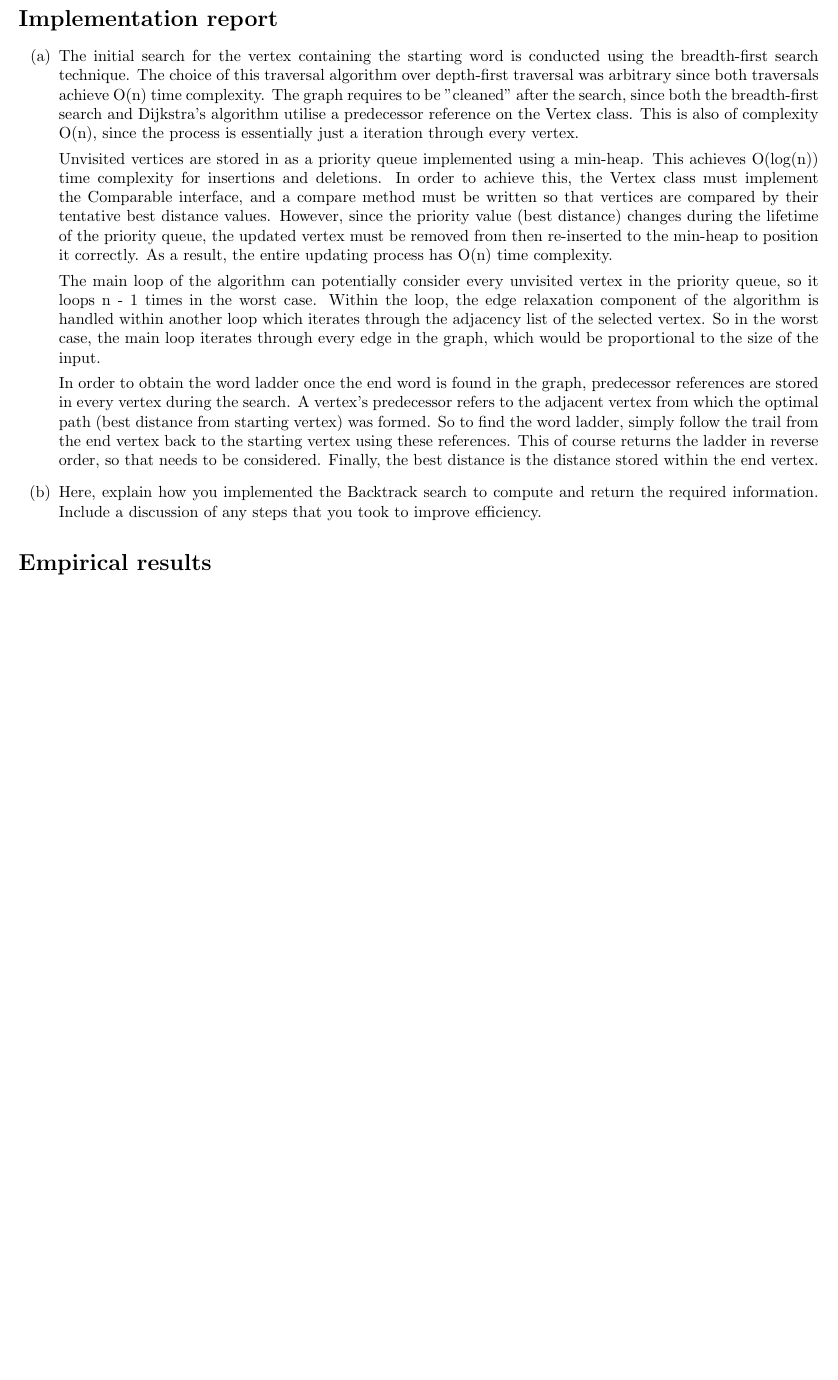
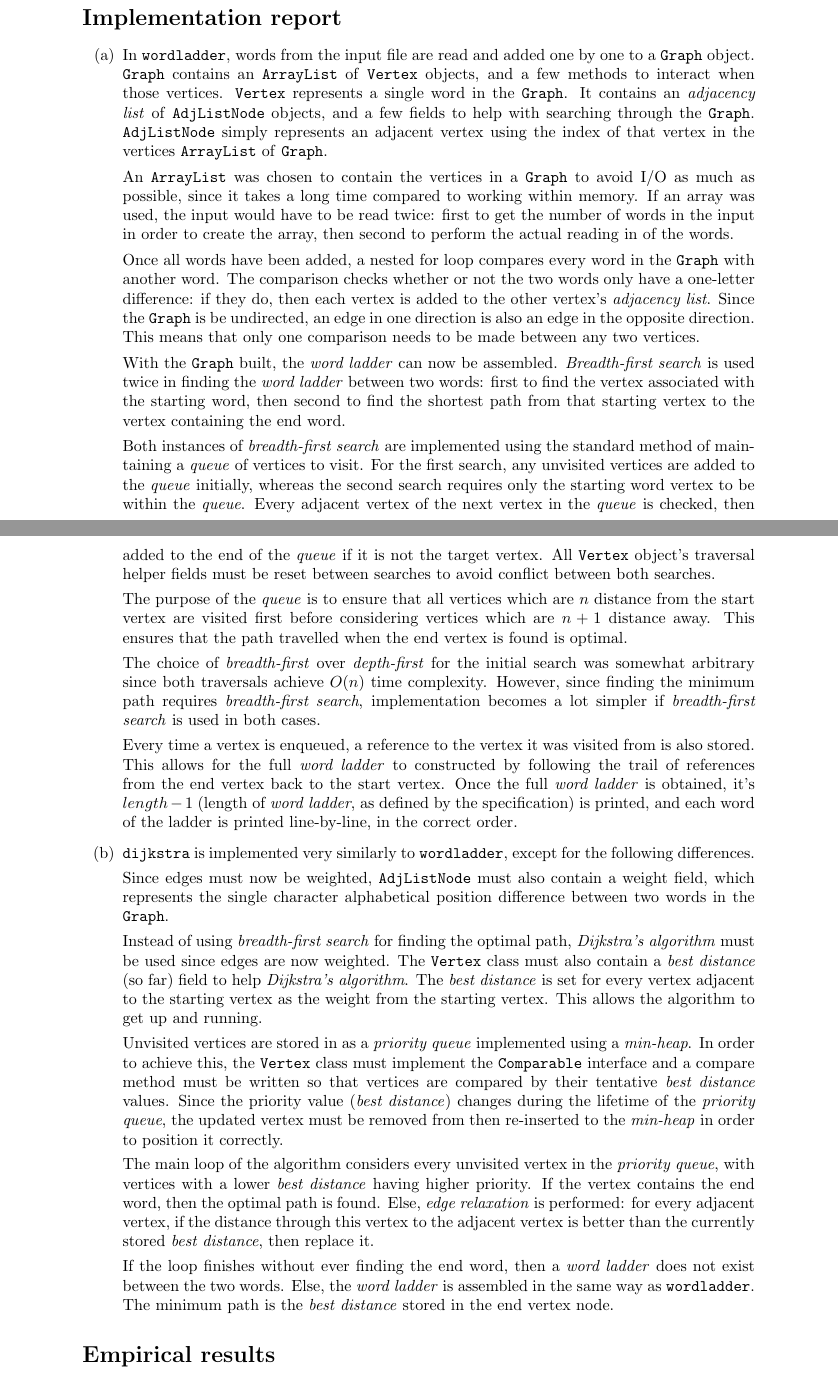
Before and after one commit to iliawnek/alg3-ex1, a LaTeX document (report.tex): part of page 1 of 2 before the commit and two parts of pages 1 and 2 of 3 after it, the two joined at a grey line, cut so that both start at the same text, the shorter picture padded with empty space. Compiled offline with pdfLaTeX.

Commit message:
Update report

```diff
--- a/report.tex
+++ b/report.tex
@@ -1,5 +1,5 @@
 \documentclass{article}
-\usepackage[margin=0.8in]{geometry}
+\usepackage[margin=1.35in]{geometry}
 
 \title{Algorithmics 3 Assessed Exercise\\ \vspace{4mm}
 Status and Implementation Reports}
@@ -19,16 +19,35 @@ Both programs appear to be working as intended. No two consecutive words in the
 
 \begin{itemize}
     \item[(a)]
-    The initial search for the vertex containing the starting word is conducted using the breadth-first search technique. The choice of this traversal algorithm over depth-first traversal was arbitrary since both traversals achieve O(n) time complexity. The graph requires to be "cleaned" after the search, since both the breadth-first search and Dijkstra's algorithm utilise a predecessor reference on the Vertex class. This is also of complexity O(n), since the process is essentially just a iteration through every vertex.
+    In \texttt{wordladder}, words from the input file are read and added one by one to a \texttt{Graph} object. \texttt{Graph} contains an \texttt{ArrayList} of \texttt{Vertex} objects, and a few methods to interact when those vertices. \texttt{Vertex} represents a single word in the \texttt{Graph}. It contains an \textit{adjacency list} of \texttt{AdjListNode} objects, and a few fields to help with searching through the \texttt{Graph}. \texttt{AdjListNode} simply represents an adjacent vertex using the index of that vertex in the vertices \texttt{ArrayList} of \texttt{Graph}.
 
-    Unvisited vertices are stored in as a priority queue implemented using a min-heap. This achieves O(log(n)) time complexity for insertions and deletions. In order to achieve this, the Vertex class must implement the Comparable interface, and a compare method must be written so that vertices are compared by their tentative best distance values. However, since the priority value (best distance) changes during the lifetime of the priority queue, the updated vertex must be removed from then re-inserted to the min-heap to position it correctly. As a result, the entire updating process has O(n) time complexity.
+    An \texttt{ArrayList} was chosen to contain the vertices in a \texttt{Graph} to avoid I/O as much as possible, since it takes a long time compared to working within memory. If an array was used, the input would have to be read twice: first to get the number of words in the input in order to create the array, then second to perform the actual reading in of the words.
 
-    The main loop of the algorithm can potentially consider every unvisited vertex in the priority queue, so it loops n - 1 times in the worst case. Within the loop, the edge relaxation component of the algorithm is handled within another loop which iterates through the adjacency list of the selected vertex. So in the worst case, the main loop iterates through every edge in the graph, which would be proportional to the size of the input.
+    Once all words have been added, a nested for loop compares every word in the \texttt{Graph} with another word. The comparison checks whether or not the two words only have a one-letter difference: if they do, then each vertex is added to the other vertex's \textit{adjacency list}. Since the \texttt{Graph} is be undirected, an edge in one direction is also an edge in the opposite direction. This means that only one comparison needs to be made between any two vertices.
 
-    In order to obtain the word ladder once the end word is found in the graph, predecessor references are stored in every vertex during the search. A vertex's predecessor refers to the adjacent vertex from which the optimal path (best distance from starting vertex) was formed. So to find the word ladder, simply follow the trail from the end vertex back to the starting vertex using these references. This of course returns the ladder in reverse order, so that needs to be considered. Finally, the best distance is the distance stored within the end vertex.
+    With the \texttt{Graph} built, the \textit{word ladder} can now be assembled. \textit{Breadth-first search} is used twice in finding the \textit{word ladder} between two words: first to find the vertex associated with the starting word, then second to find the shortest path from that starting vertex to the vertex containing the end word.
+
+    Both instances of \textit{breadth-first search} are implemented using the standard method of maintaining a \textit{queue} of vertices to visit. For the first search, any unvisited vertices are added to the \textit{queue} initially, whereas the second search requires only the starting word vertex to be within the \textit{queue}.
+    Every adjacent vertex of the next vertex in the \textit{queue} is checked, then added to the end of the \textit{queue} if it is not the target vertex. All \texttt{Vertex} object's traversal helper fields must be reset between searches to avoid conflict between both searches.
+
+    The purpose of the \textit{queue} is to ensure that all vertices which are $n$ distance from the start vertex are visited first before considering vertices which are $n + 1$ distance away. This ensures that the path travelled when the end vertex is found is optimal.
+
+    The choice of \textit{breadth-first} over \textit{depth-first} for the initial search was somewhat arbitrary since both traversals achieve $O(n)$ time complexity. However, since finding the minimum path requires \textit{breadth-first search}, implementation becomes a lot simpler if \textit{breadth-first search} is used in both cases.
+
+    Every time a vertex is enqueued, a reference to the vertex it was visited from is also stored. This allows for the full \textit{word ladder} to constructed by following the trail of references from the end vertex back to the start vertex. Once the full \textit{word ladder} is obtained, it's $length - 1$ (length of \textit{word ladder}, as defined by the specification) is printed, and each word of the ladder is printed line-by-line, in the correct order.
 
     \item[(b)]
-    Here, explain how you implemented the Backtrack search to compute and return the required information. Include a discussion of any steps that you took to improve efficiency.
+    \texttt{dijkstra} is implemented very similarly to \texttt{wordladder}, except for the following differences.
+
+    Since edges must now be weighted, \texttt{AdjListNode} must also contain a weight field, which represents the single character alphabetical position difference between two words in the \texttt{Graph}.
+
+    Instead of using \textit{breadth-first search} for finding the optimal path, \textit{Dijkstra's algorithm} must be used since edges are now weighted. The \texttt{Vertex} class must also contain a \textit{best distance} (so far) field to help \textit{Dijkstra's algorithm}. The \textit{best distance} is set for every vertex adjacent to the starting vertex as the weight from the starting vertex. This allows the algorithm to get up and running.
+
+    Unvisited vertices are stored in as a \textit{priority queue} implemented using a \textit{min-heap}. In order to achieve this, the \texttt{Vertex} class must implement the \texttt{Comparable} interface and a compare method must be written so that vertices are compared by their tentative \textit{best distance} values. Since the priority value (\textit{best distance}) changes during the lifetime of the \textit{priority queue}, the updated vertex must be removed from then re-inserted to the \textit{min-heap} in order to position it correctly.
+
+    The main loop of the algorithm considers every unvisited vertex in the \textit{priority queue}, with vertices with a lower \textit{best distance} having higher priority. If the vertex contains the end word, then the optimal path is found. Else, \textit{edge relaxation} is performed: for every adjacent vertex, if the distance through this vertex to the adjacent vertex is better than the currently stored \textit{best distance}, then replace it.
+
+    If the loop finishes without ever finding the end word, then a \textit{word ladder} does not exist between the two words. Else, the \textit{word ladder} is assembled in the same way as \texttt{wordladder}. The minimum path is the \textit{best distance} stored in the end vertex node.
 \end{itemize}
 
 \section*{Empirical results}
```
Also changed, not shown: report.tex (2 more changed lines).
